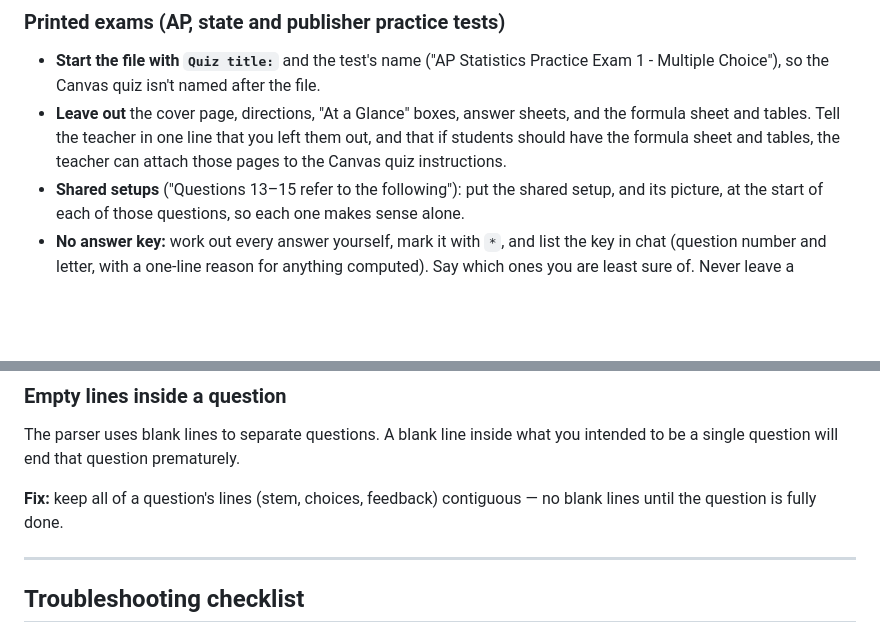
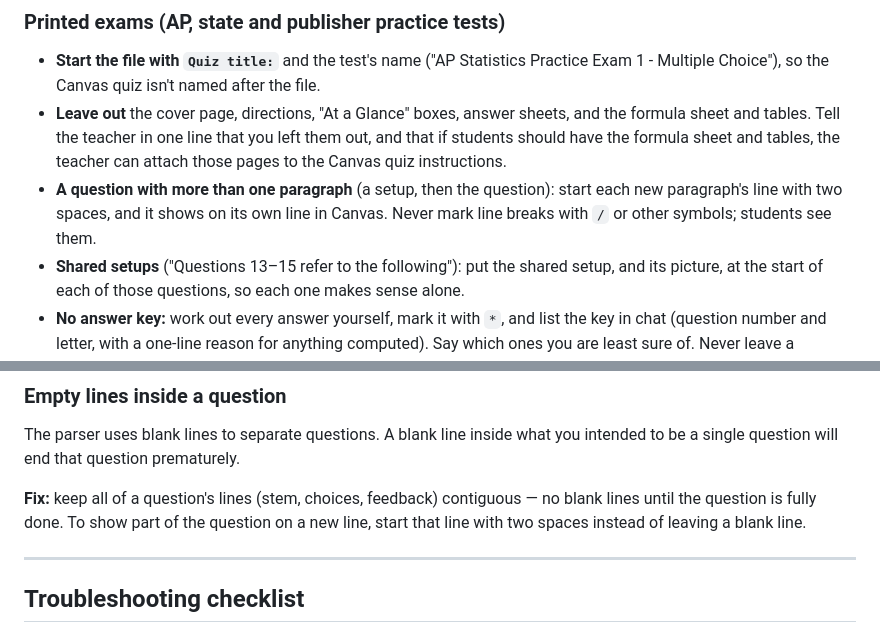
Before and after one commit to RJEdTech/Raider-Quiz-Builder, a Markdown page: docs/for-your-ai.md, 2 parts joined by grey strips. Rendered like a GitHub page; blank space fills up the shorter version.

Commit message:
For your AI: two-space lines for paragraphs, never ' / '
A plain ChatGPT run marked every paragraph break in a 42-question exam
with ' / ', which students would see in Canvas.

Co-Authored-By: Claude Opus 5.5 <noreply@anthropic.com>
Claude-Session: https://claude.ai/code/session_01LX9HZPk2F4GbvtJPaoyWb8

```diff
--- a/docs/for-your-ai.md
+++ b/docs/for-your-ai.md
@@ -248,6 +248,7 @@ PDF text extraction scrambles statistics notation (`H 0 5 1: . u =` is really \(
 
 - **Start the file with `Quiz title:`** and the test's name ("AP Statistics Practice Exam 1 - Multiple Choice"), so the Canvas quiz isn't named after the file.
 - **Leave out** the cover page, directions, "At a Glance" boxes, answer sheets, and the formula sheet and tables. Tell the teacher in one line that you left them out, and that if students should have the formula sheet and tables, the teacher can attach those pages to the Canvas quiz instructions.
+- **A question with more than one paragraph** (a setup, then the question): start each new paragraph's line with two spaces, and it shows on its own line in Canvas. Never mark line breaks with ` / ` or other symbols; students see them.
 - **Shared setups** ("Questions 13–15 refer to the following"): put the shared setup, and its picture, at the start of each of those questions, so each one makes sense alone.
 - **No answer key:** work out every answer yourself, mark it with `*`, and list the key in chat (question number and letter, with a one-line reason for anything computed). Say which ones you are least sure of. Never leave a question unmarked.
 - **Free-response section:** one essay question `____` per numbered question. Put the whole question in it: the setup, any table or picture, and every part, so students answer each part in their response. To start a new line inside a question, begin the line with two spaces; label parts "Part A", "i.", "(a)", never "a)" (that is an answer-choice marker). Keep the point values with `Points:` if the test gives them. Offer, as an upgrade, splitting each part into its own essay so it can be graded separately.
@@ -814,7 +815,7 @@ The converter reads Word files as flat text. Tables, images, equations from Word
 
 The parser uses blank lines to separate questions. A blank line inside what you intended to be a single question will end that question prematurely.
 
-**Fix:** keep all of a question's lines (stem, choices, feedback) contiguous &mdash; no blank lines until the question is fully done.
+**Fix:** keep all of a question's lines (stem, choices, feedback) contiguous &mdash; no blank lines until the question is fully done. To show part of the question on a new line, start that line with two spaces instead of leaving a blank line.
 
 ---
 
```
